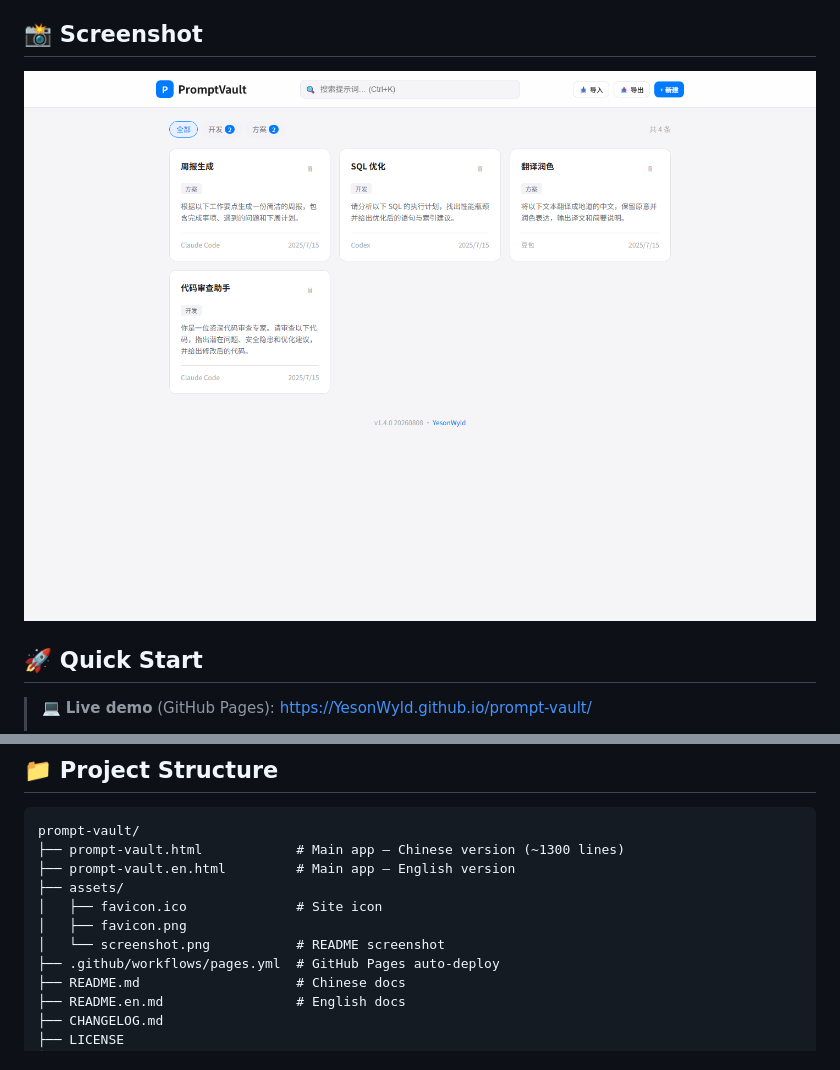
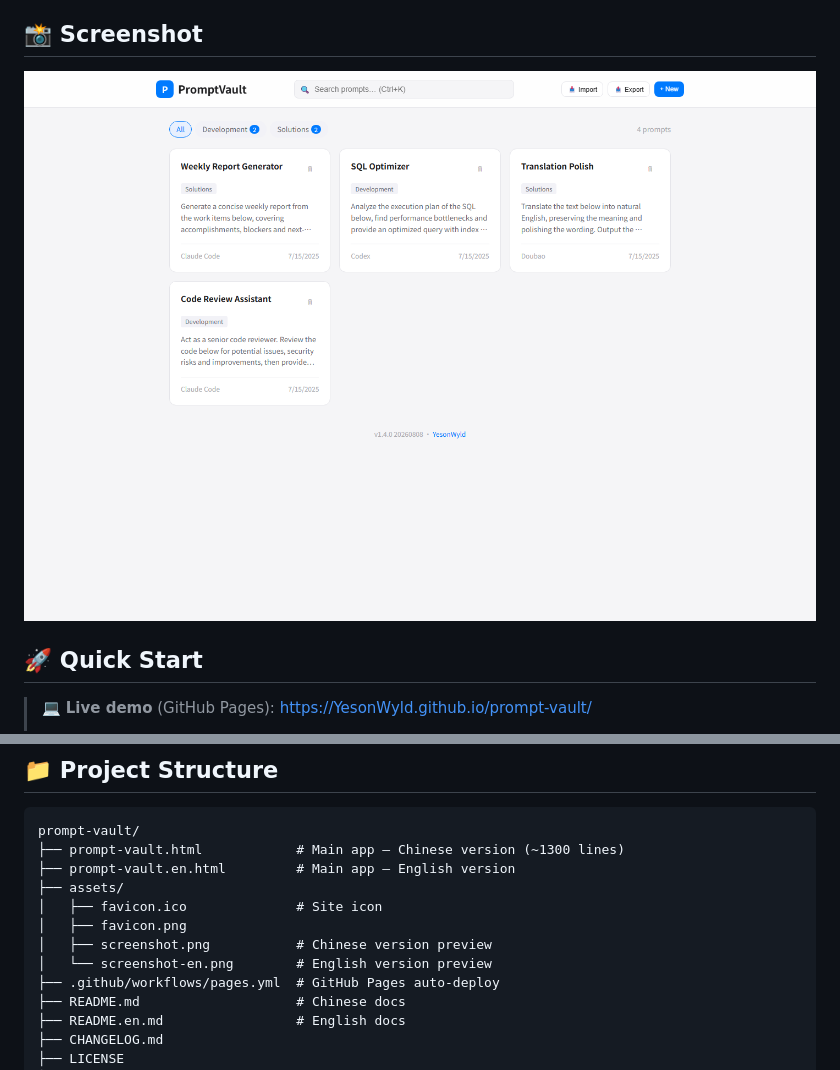
Before and after one commit to YesonWyld/prompt-vault, a Markdown page: README.en.md, 2 parts joined by grey strips. Drawn GitHub-style; pictures changed too: assets/screenshot-en.png (added).

Commit message:
docs: refresh screenshots and use English screenshot in English README

```diff
--- a/README.en.md
+++ b/README.en.md
@@ -21,7 +21,7 @@ A **zero-dependency, single-file** AI prompt manager. Runs directly in your brow
 
 ## 📸 Screenshot
 
-![PromptVault screenshot](assets/screenshot.png)
+![PromptVault English interface](assets/screenshot-en.png)
 
 ## 🚀 Quick Start
 
@@ -84,7 +84,8 @@ prompt-vault/
 ├── assets/
 │   ├── favicon.ico              # Site icon
 │   ├── favicon.png
-│   └── screenshot.png           # README screenshot
+│   ├── screenshot.png           # Chinese version preview
+│   └── screenshot-en.png        # English version preview
 ├── .github/workflows/pages.yml  # GitHub Pages auto-deploy
 ├── README.md                    # Chinese docs
 ├── README.en.md                 # English docs
```
Also changed, not shown: README.md (+2 -1 lines), 1 other file.
